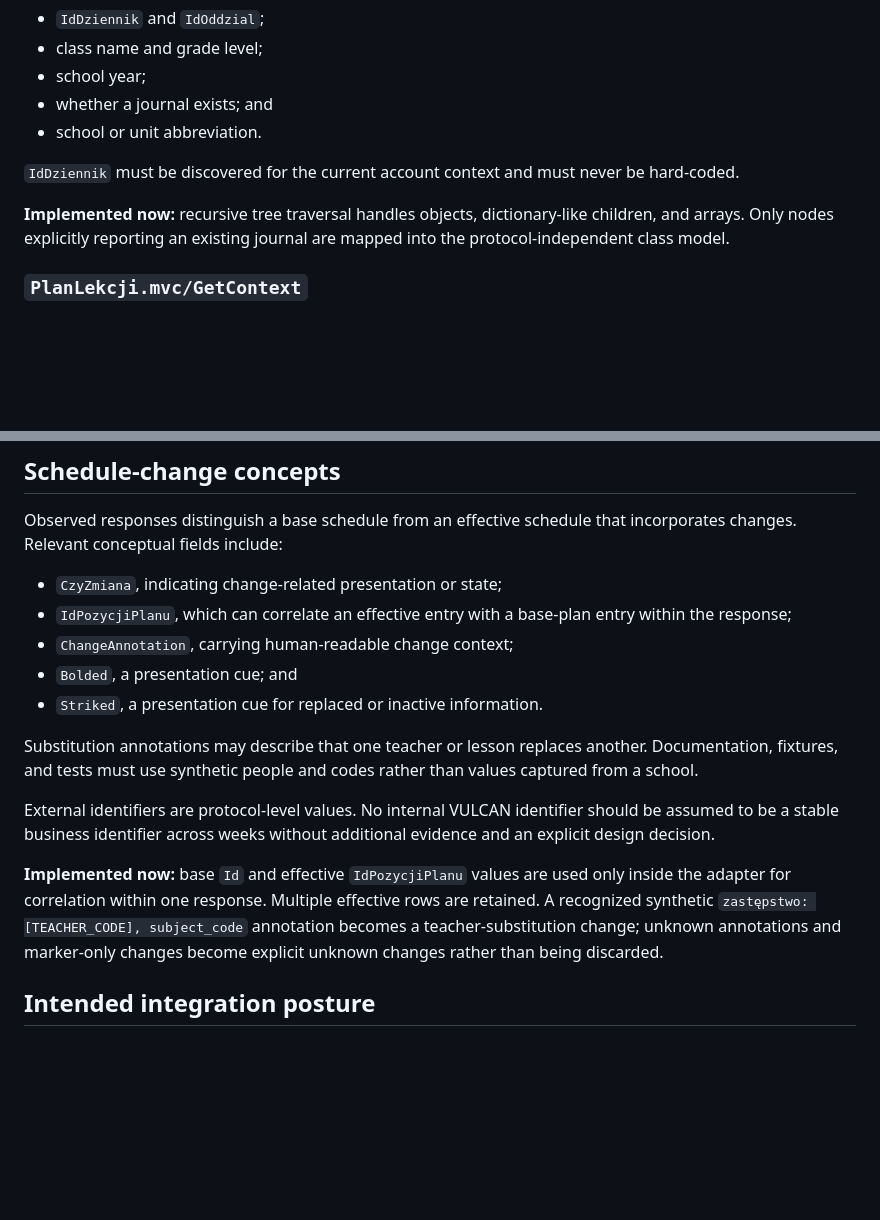
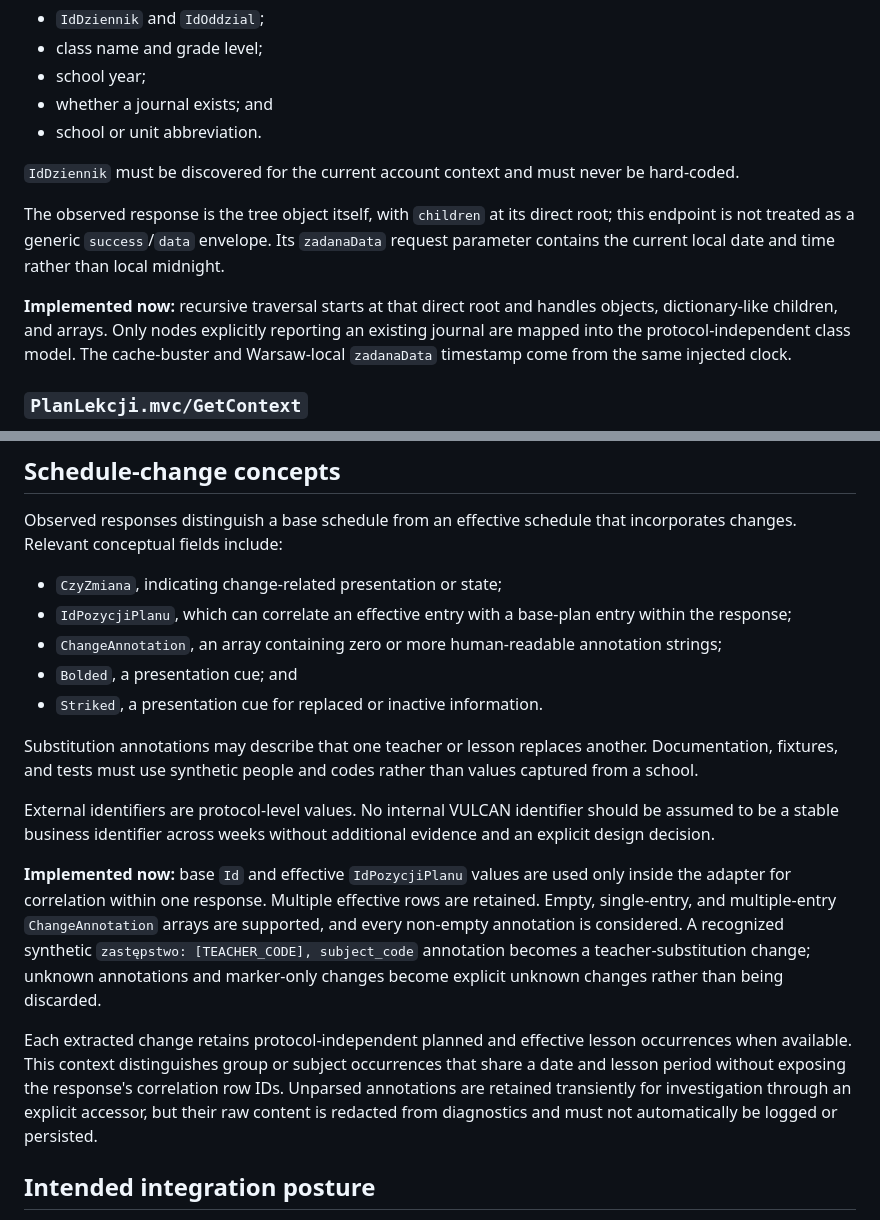
Before and after one commit to bohdankordon/vulcan-schedule-monitor, a Markdown page: docs/vulcan-protocol.md, 2 parts joined by grey strips. Drawn GitHub-style; blank space fills up the shorter version.

Commit message:
docs: clarify observed VULCAN payload contracts

```diff
--- a/docs/vulcan-protocol.md
+++ b/docs/vulcan-protocol.md
@@ -32,7 +32,9 @@ Observed as discovery of journals and classes available to the authenticated acc
 
 `IdDziennik` must be discovered for the current account context and must never be hard-coded.
 
-**Implemented now:** recursive tree traversal handles objects, dictionary-like children, and arrays. Only nodes explicitly reporting an existing journal are mapped into the protocol-independent class model.
+The observed response is the tree object itself, with `children` at its direct root; this endpoint is not treated as a generic `success`/`data` envelope. Its `zadanaData` request parameter contains the current local date and time rather than local midnight.
+
+**Implemented now:** recursive traversal starts at that direct root and handles objects, dictionary-like children, and arrays. Only nodes explicitly reporting an existing journal are mapped into the protocol-independent class model. The cache-buster and Warsaw-local `zadanaData` timestamp come from the same injected clock.
 
 ### `PlanLekcji.mvc/GetContext`
 
@@ -54,7 +56,7 @@ Observed responses distinguish a base schedule from an effective schedule that i
 
 - `CzyZmiana`, indicating change-related presentation or state;
 - `IdPozycjiPlanu`, which can correlate an effective entry with a base-plan entry within the response;
-- `ChangeAnnotation`, carrying human-readable change context;
+- `ChangeAnnotation`, an array containing zero or more human-readable annotation strings;
 - `Bolded`, a presentation cue; and
 - `Striked`, a presentation cue for replaced or inactive information.
 
@@ -62,7 +64,9 @@ Substitution annotations may describe that one teacher or lesson replaces anothe
 
 External identifiers are protocol-level values. No internal VULCAN identifier should be assumed to be a stable business identifier across weeks without additional evidence and an explicit design decision.
 
-**Implemented now:** base `Id` and effective `IdPozycjiPlanu` values are used only inside the adapter for correlation within one response. Multiple effective rows are retained. A recognized synthetic `zastępstwo: [TEACHER_CODE], subject_code` annotation becomes a teacher-substitution change; unknown annotations and marker-only changes become explicit unknown changes rather than being discarded.
+**Implemented now:** base `Id` and effective `IdPozycjiPlanu` values are used only inside the adapter for correlation within one response. Multiple effective rows are retained. Empty, single-entry, and multiple-entry `ChangeAnnotation` arrays are supported, and every non-empty annotation is considered. A recognized synthetic `zastępstwo: [TEACHER_CODE], subject_code` annotation becomes a teacher-substitution change; unknown annotations and marker-only changes become explicit unknown changes rather than being discarded.
+
+Each extracted change retains protocol-independent planned and effective lesson occurrences when available. This context distinguishes group or subject occurrences that share a date and lesson period without exposing the response's correlation row IDs. Unparsed annotations are retained transiently for investigation through an explicit accessor, but their raw content is redacted from diagnostics and must not automatically be logged or persisted.
 
 ## Intended integration posture
 
```
Also changed, not shown: docs/architecture.md (+2 -2 lines).
